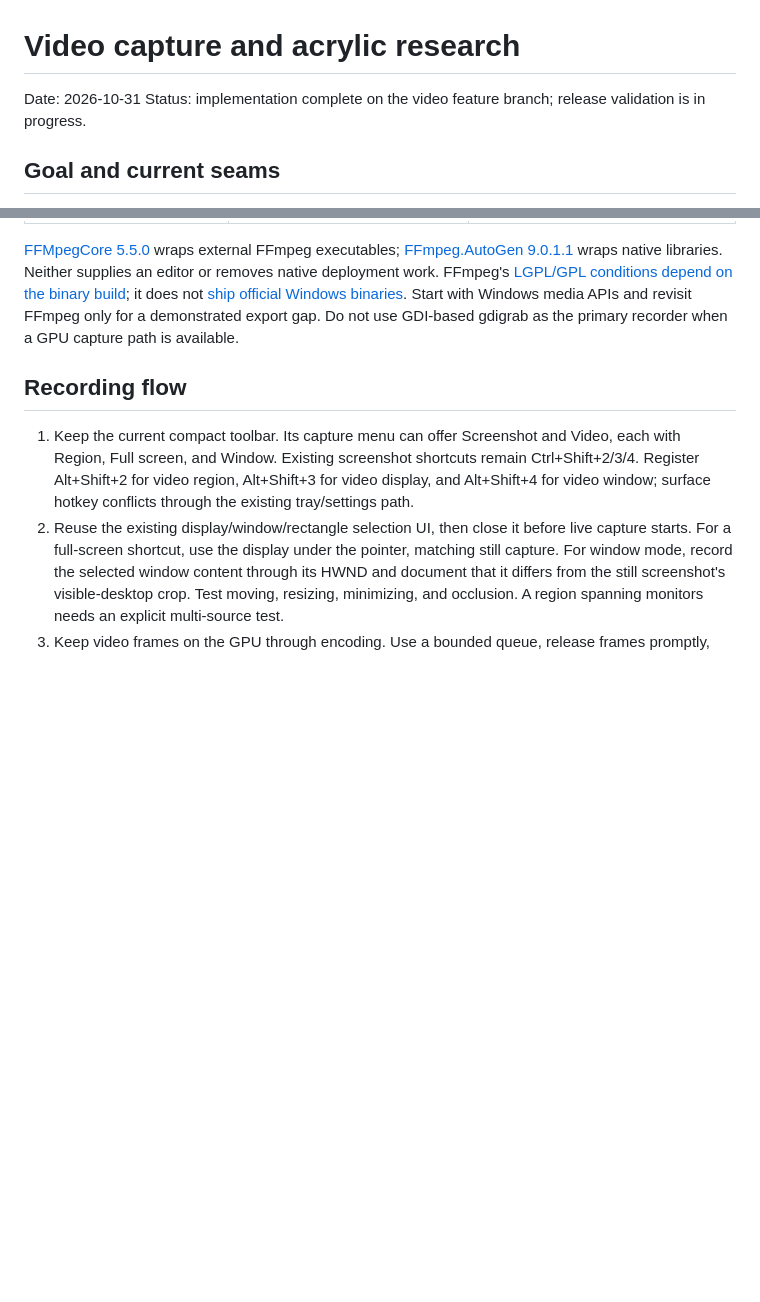
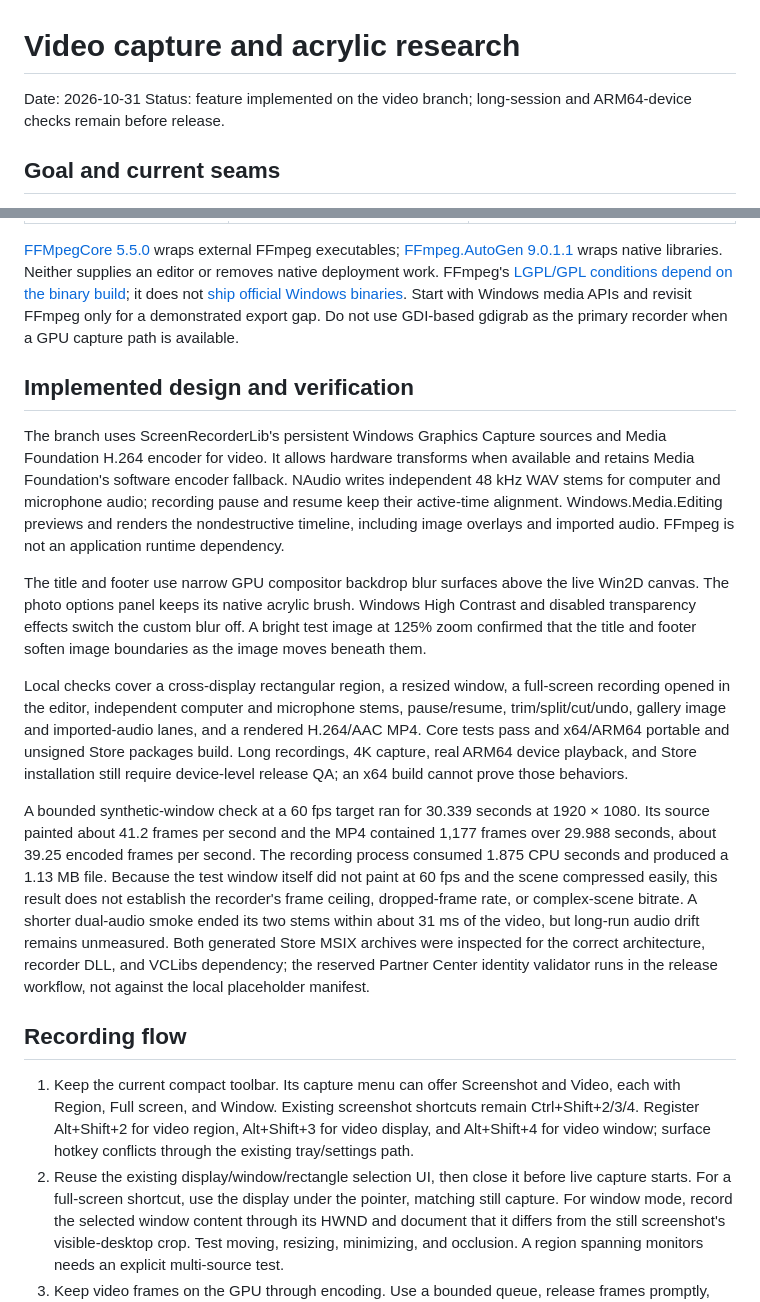
Before and after one commit to Zettersten/shhnap, a Markdown page: VIDEO_RESEARCH.md, 2 parts joined by grey strips. GitHub-like rendering; blank space fills up the shorter version.

Commit message:
Record video performance and release checks

```diff
--- a/VIDEO_RESEARCH.md
+++ b/VIDEO_RESEARCH.md
@@ -1,7 +1,7 @@
 # Video capture and acrylic research
 
 Date: 2026-10-31
-Status: implementation complete on the video feature branch; release validation is in progress.
+Status: feature implemented on the video branch; long-session and ARM64-device checks remain before release.
 
 ## Goal and current seams
 
@@ -38,6 +38,16 @@ Useful workflow patterns include a separate recording worker, a small live pause
 
 [FFMpegCore 5.5.0](https://www.nuget.org/packages/FFMpegCore/5.5.0) wraps external FFmpeg executables; [FFmpeg.AutoGen 9.0.1.1](https://www.nuget.org/packages/FFmpeg.AutoGen/9.0.1.1) wraps native libraries. Neither supplies an editor or removes native deployment work. FFmpeg's [LGPL/GPL conditions depend on the binary build](https://ffmpeg.org/legal.html); it does not [ship official Windows binaries](https://ffmpeg.org/download.html). Start with Windows media APIs and revisit FFmpeg only for a demonstrated export gap. Do not use GDI-based gdigrab as the primary recorder when a GPU capture path is available.
 
+## Implemented design and verification
+
+The branch uses ScreenRecorderLib's persistent Windows Graphics Capture sources and Media Foundation H.264 encoder for video. It allows hardware transforms when available and retains Media Foundation's software encoder fallback. NAudio writes independent 48 kHz WAV stems for computer and microphone audio; recording pause and resume keep their active-time alignment. Windows.Media.Editing previews and renders the nondestructive timeline, including image overlays and imported audio. FFmpeg is not an application runtime dependency.
+
+The title and footer use narrow GPU compositor backdrop blur surfaces above the live Win2D canvas. The photo options panel keeps its native acrylic brush. Windows High Contrast and disabled transparency effects switch the custom blur off. A bright test image at 125% zoom confirmed that the title and footer soften image boundaries as the image moves beneath them.
+
+Local checks cover a cross-display rectangular region, a resized window, a full-screen recording opened in the editor, independent computer and microphone stems, pause/resume, trim/split/cut/undo, gallery image and imported-audio lanes, and a rendered H.264/AAC MP4. Core tests pass and x64/ARM64 portable and unsigned Store packages build. Long recordings, 4K capture, real ARM64 device playback, and Store installation still require device-level release QA; an x64 build cannot prove those behaviors.
+
+A bounded synthetic-window check at a 60 fps target ran for 30.339 seconds at 1920 × 1080. Its source painted about 41.2 frames per second and the MP4 contained 1,177 frames over 29.988 seconds, about 39.25 encoded frames per second. The recording process consumed 1.875 CPU seconds and produced a 1.13 MB file. Because the test window itself did not paint at 60 fps and the scene compressed easily, this result does not establish the recorder's frame ceiling, dropped-frame rate, or complex-scene bitrate. A shorter dual-audio smoke ended its two stems within about 31 ms of the video, but long-run audio drift remains unmeasured. Both generated Store MSIX archives were inspected for the correct architecture, recorder DLL, and VCLibs dependency; the reserved Partner Center identity validator runs in the release workflow, not against the local placeholder manifest.
+
 ## Recording flow
 
 1. Keep the current compact toolbar. Its capture menu can offer Screenshot and Video, each with Region, Full screen, and Window. Existing screenshot shortcuts remain Ctrl+Shift+2/3/4. Register Alt+Shift+2 for video region, Alt+Shift+3 for video display, and Alt+Shift+4 for video window; surface hotkey conflicts through the existing tray/settings path.
```
